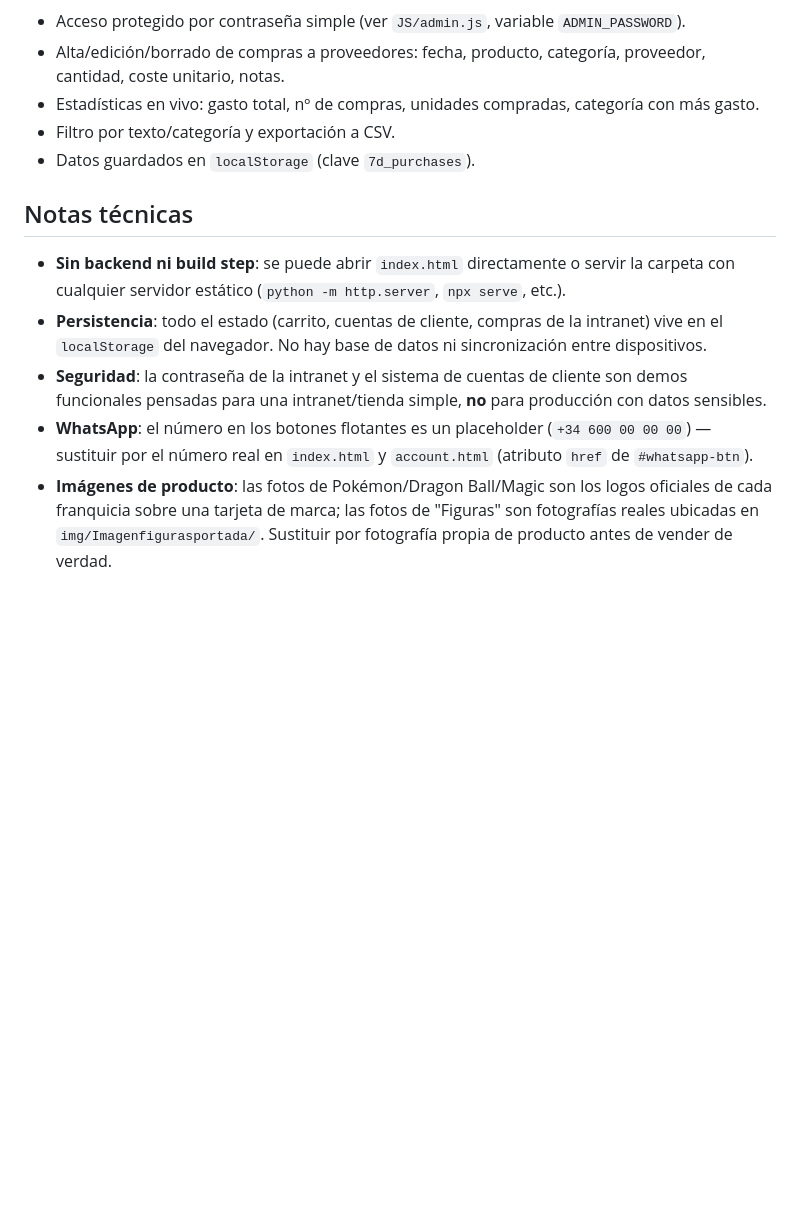
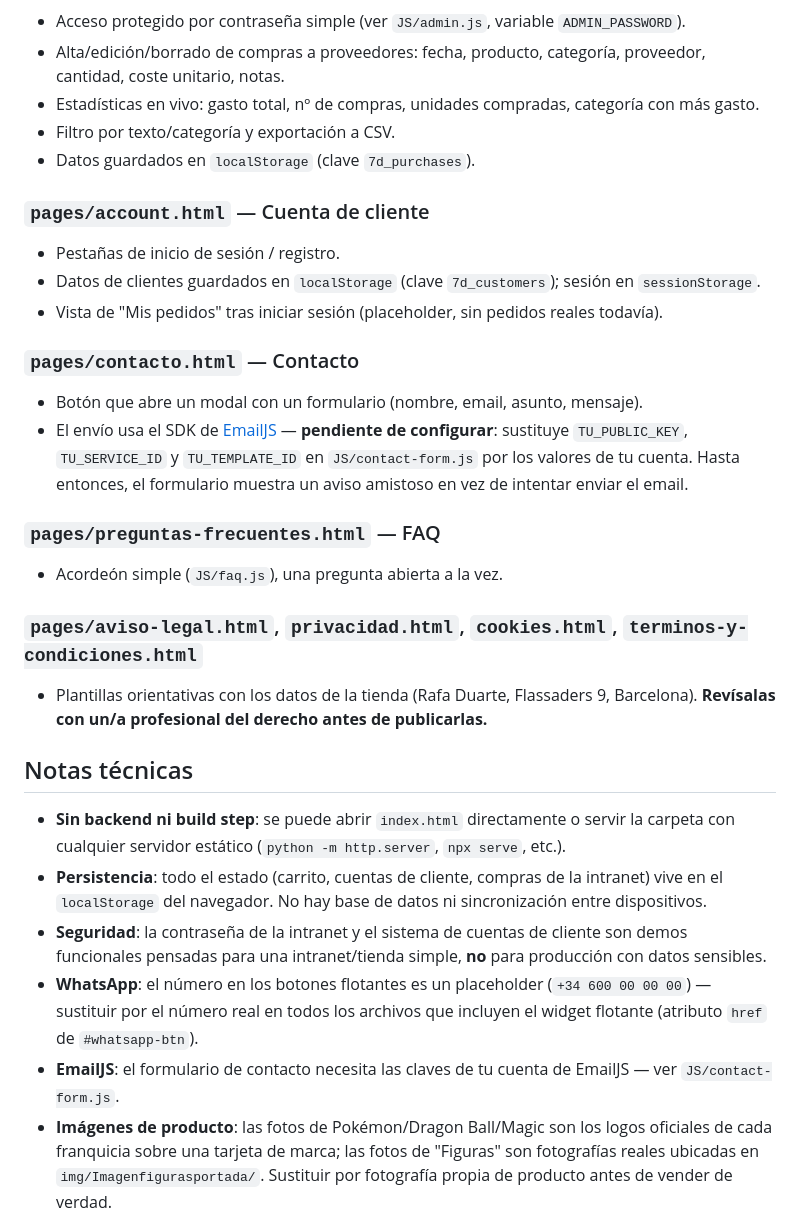
Before and after one commit to Tortokiller/04.Web-ecommerce-shop, a Markdown page: README.md, the part around one of its changes. Rendered like a GitHub page; blank space fills up the shorter version.

```diff
--- a/README.md
+++ b/README.md
@@ -55,6 +76,25 @@ Sitio estático (HTML + CSS + JS vanilla, sin build ni frameworks) para "7 Drago
 - Estadísticas en vivo: gasto total, nº de compras, unidades compradas, categoría con más gasto.
 - Filtro por texto/categoría y exportación a CSV.
 - Datos guardados en `localStorage` (clave `7d_purchases`).
+
+### `pages/account.html` — Cuenta de cliente
+- Pestañas de inicio de sesión / registro.
+- Datos de clientes guardados en `localStorage` (clave `7d_customers`); sesión en `sessionStorage`.
+- Vista de "Mis pedidos" tras iniciar sesión (placeholder, sin pedidos reales todavía).
+
+### `pages/contacto.html` — Contacto
+- Botón que abre un modal con un formulario (nombre, email, asunto, mensaje).
+- El envío usa el SDK de [EmailJS](https://www.emailjs.com/) — **pendiente de configurar**:
+  sustituye `TU_PUBLIC_KEY`, `TU_SERVICE_ID` y `TU_TEMPLATE_ID` en `JS/contact-form.js` por los
+  valores de tu cuenta. Hasta entonces, el formulario muestra un aviso amistoso en vez de
+  intentar enviar el email.
+
+### `pages/preguntas-frecuentes.html` — FAQ
+- Acordeón simple (`JS/faq.js`), una pregunta abierta a la vez.
+
+### `pages/aviso-legal.html`, `privacidad.html`, `cookies.html`, `terminos-y-condiciones.html`
+- Plantillas orientativas con los datos de la tienda (Rafa Duarte, Flassaders 9, Barcelona).
+  **Revísalas con un/a profesional del derecho antes de publicarlas.**
 
 ## Notas técnicas
 
@@ -65,8 +105,10 @@ Sitio estático (HTML + CSS + JS vanilla, sin build ni frameworks) para "7 Drago
 - **Seguridad**: la contraseña de la intranet y el sistema de cuentas de cliente son demos
   funcionales pensadas para una intranet/tienda simple, **no** para producción con datos sensibles.
 - **WhatsApp**: el número en los botones flotantes es un placeholder (`+34 600 00 00 00`) —
-  sustituir por el número real en `index.html` y `account.html` (atributo `href` de
-  `#whatsapp-btn`).
+  sustituir por el número real en todos los archivos que incluyen el widget flotante
+  (atributo `href` de `#whatsapp-btn`).
+- **EmailJS**: el formulario de contacto necesita las claves de tu cuenta de EmailJS — ver
+  `JS/contact-form.js`.
 - **Imágenes de producto**: las fotos de Pokémon/Dragon Ball/Magic son los logos oficiales de
   cada franquicia sobre una tarjeta de marca; las fotos de "Figuras" son fotografías reales
   ubicadas en `img/Imagenfigurasportada/`. Sustituir por fotografía propia de producto antes de
```
Also changed, not shown: other parts of README.md (+44 -23 lines).
